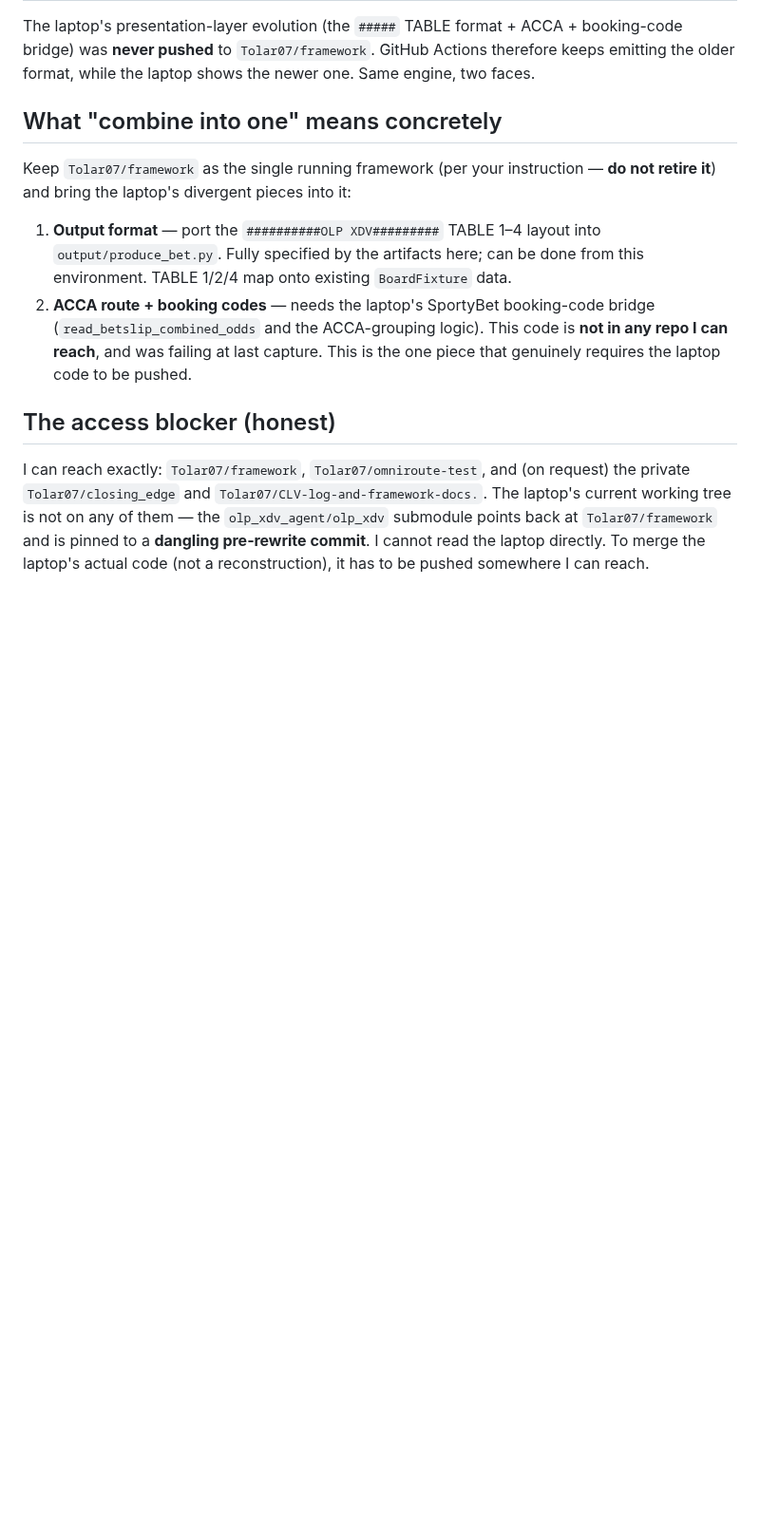
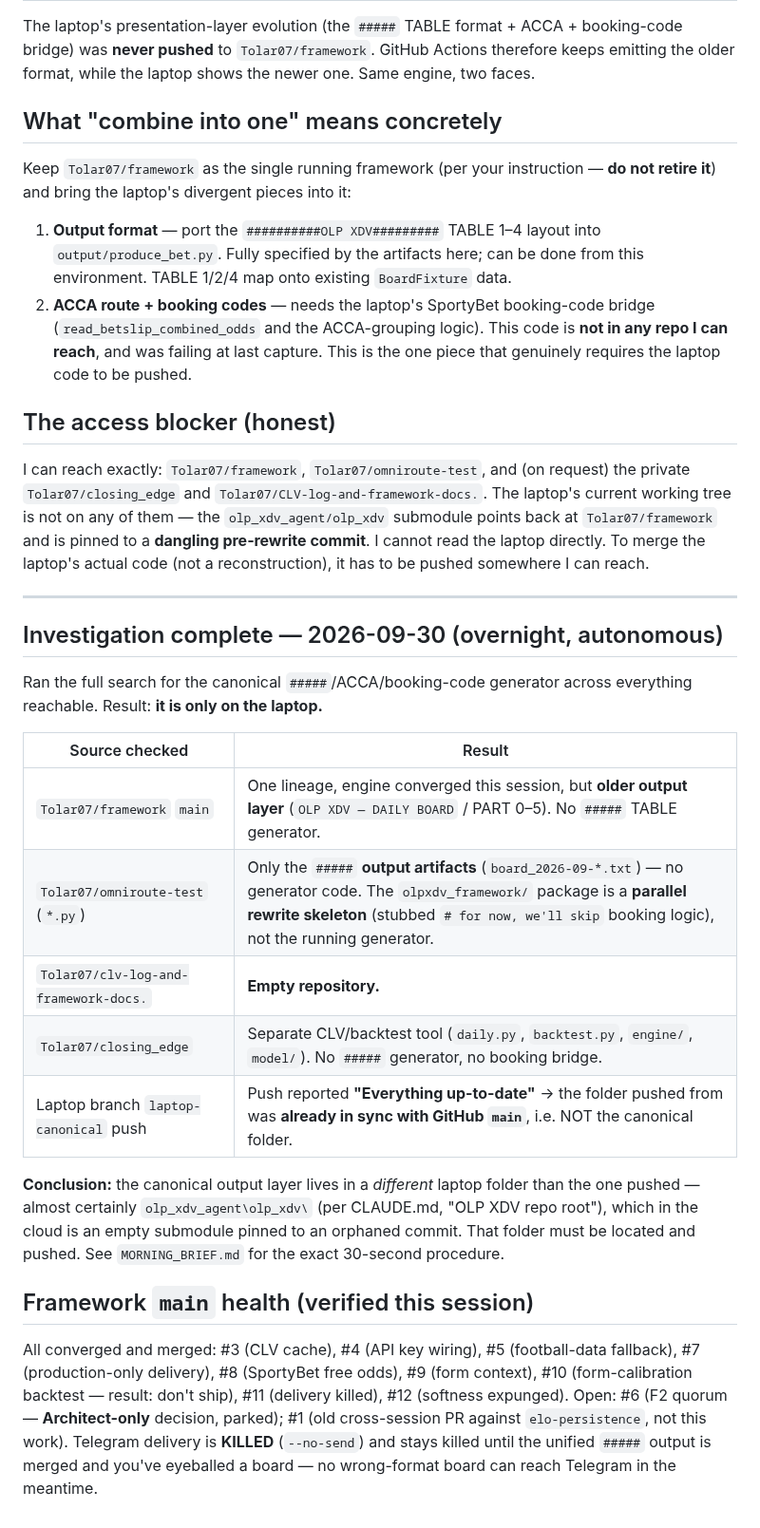
Before and after one commit to Tolar07/omniroute-test, a Markdown page: docs/FRAMEWORK_RECONCILIATION.md, the part around the change. Shown at 95% size. Rendered like a GitHub page; blank space fills up the shorter version.

```diff
--- a/docs/FRAMEWORK_RECONCILIATION.md
+++ b/docs/FRAMEWORK_RECONCILIATION.md
@@ -75,3 +75,35 @@ on any of them — the `olp_xdv_agent/olp_xdv` submodule points back at
 `Tolar07/framework` and is pinned to a **dangling pre‑rewrite commit**. I cannot
 read the laptop directly. To merge the laptop's actual code (not a
 reconstruction), it has to be pushed somewhere I can reach.
+
+---
+
+## Investigation complete — 2026-09-30 (overnight, autonomous)
+
+Ran the full search for the canonical `#####`/ACCA/booking-code generator across
+everything reachable. Result: **it is only on the laptop.**
+
+| Source checked | Result |
+|----------------|--------|
+| `Tolar07/framework` `main` | One lineage, engine converged this session, but **older output layer** (`OLP XDV — DAILY BOARD` / PART 0–5). No `#####` TABLE generator. |
+| `Tolar07/omniroute-test` (`*.py`) | Only the `#####` **output artifacts** (`board_2026-09-*.txt`) — no generator code. The `olpxdv_framework/` package is a **parallel rewrite skeleton** (stubbed `# for now, we'll skip` booking logic), not the running generator. |
+| `Tolar07/clv-log-and-framework-docs.` | **Empty repository.** |
+| `Tolar07/closing_edge` | Separate CLV/backtest tool (`daily.py`, `backtest.py`, `engine/`, `model/`). No `#####` generator, no booking bridge. |
+| Laptop branch `laptop-canonical` push | Push reported **"Everything up-to-date"** → the folder pushed from was **already in sync with GitHub `main`**, i.e. NOT the canonical folder. |
+
+**Conclusion:** the canonical output layer lives in a *different* laptop folder
+than the one pushed — almost certainly `olp_xdv_agent\olp_xdv\` (per CLAUDE.md,
+"OLP XDV repo root"), which in the cloud is an empty submodule pinned to an
+orphaned commit. That folder must be located and pushed. See
+`MORNING_BRIEF.md` for the exact 30-second procedure.
+
+## Framework `main` health (verified this session)
+
+All converged and merged: #3 (CLV cache), #4 (API key wiring), #5 (football-data
+fallback), #7 (production-only delivery), #8 (SportyBet free odds), #9 (form
+context), #10 (form-calibration backtest — result: don't ship), #11 (delivery
+killed), #12 (softness expunged). Open: #6 (F2 quorum — **Architect-only**
+decision, parked); #1 (old cross-session PR against `elo-persistence`, not this
+work). Telegram delivery is **KILLED** (`--no-send`) and stays killed until the
+unified `#####` output is merged and you've eyeballed a board — no wrong-format
+board can reach Telegram in the meantime.
```
Also changed, not shown: docs/MORNING_BRIEF.md (added, +93 -0 lines).
